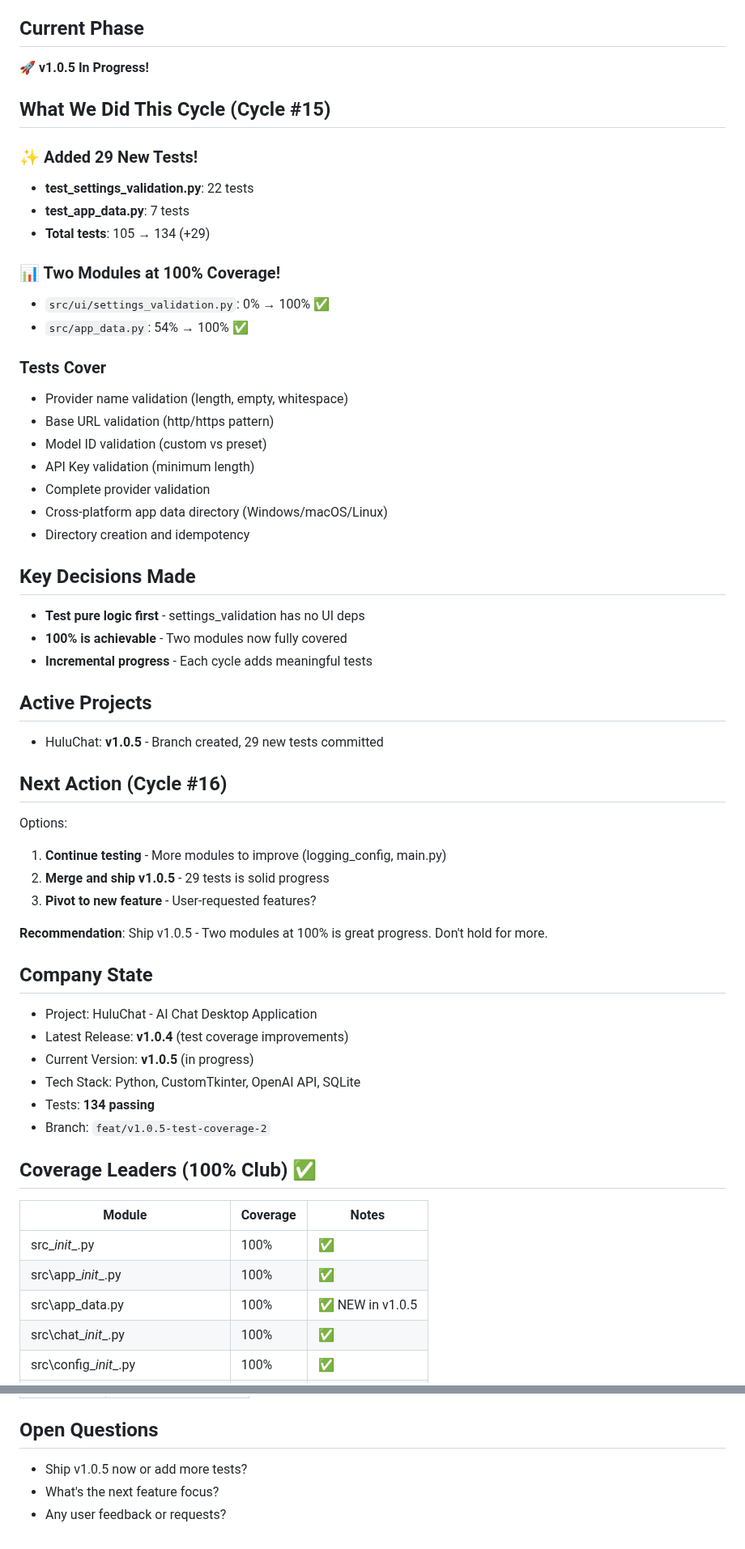
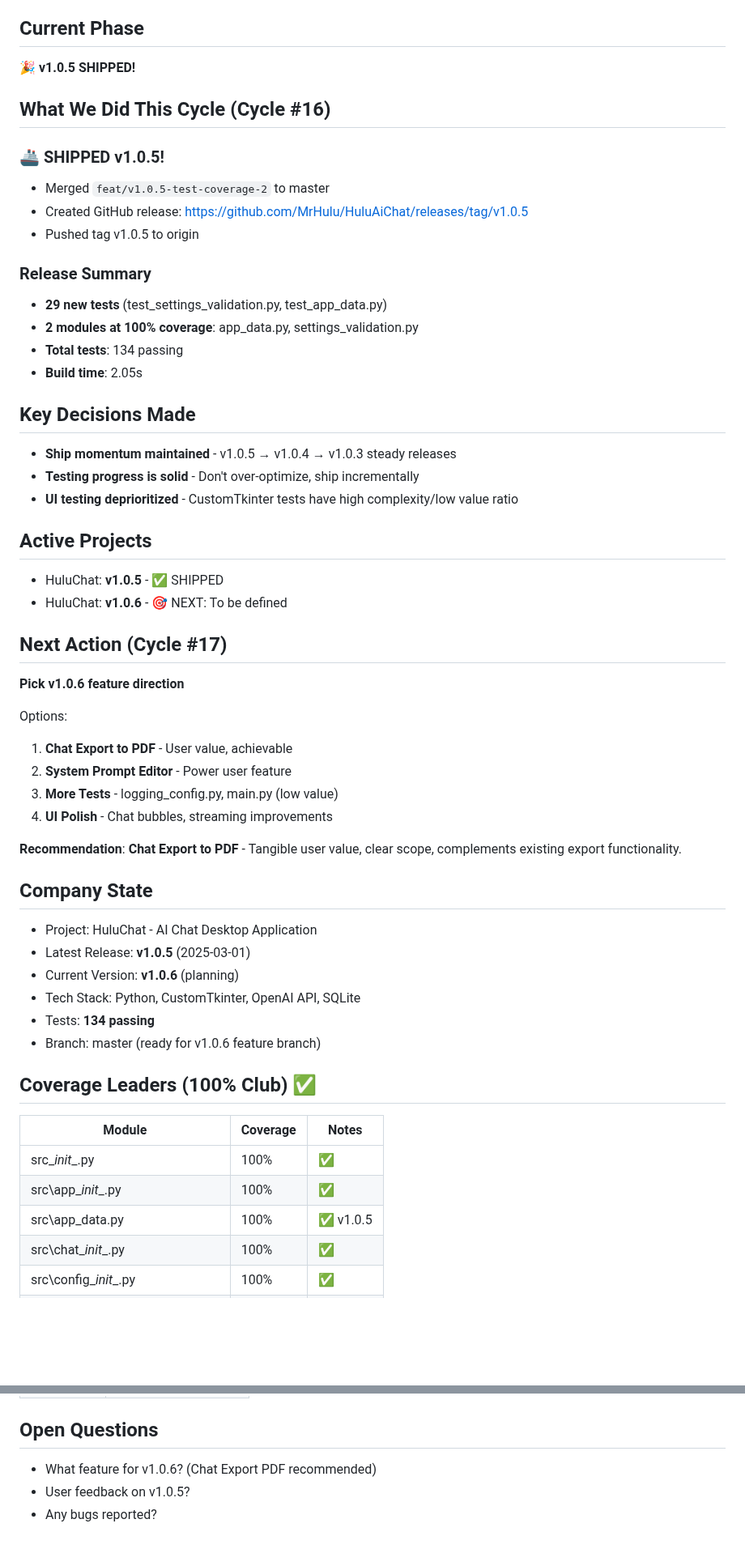
Before and after one commit to MrHulu/HuluAiChat, a Markdown page: memories/consensus.md, 2 parts joined by grey strips. Shown at 81% size. GitHub-like rendering; blank space fills up the shorter version.

Commit message:
chore: Update consensus - Cycle #16 complete, v1.0.5 shipped
- Merged feat/v1.0.5-test-coverage-2 to master
- Created GitHub release v1.0.5
- Pushed tag to origin
- Planning v1.0.6: Chat Export PDF

Co-Authored-By: Claude Opus 4.6 <noreply@anthropic.com>

```diff
--- a/memories/consensus.md
+++ b/memories/consensus.md
@@ -5,57 +5,54 @@
 
 ## Current Phase
-🚀 **v1.0.5 In Progress!**
+🎉 **v1.0.5 SHIPPED!**
 
-## What We Did This Cycle (Cycle #15)
+## What We Did This Cycle (Cycle #16)
 
-### ✨ Added 29 New Tests!
-- **test_settings_validation.py**: 22 tests
-- **test_app_data.py**: 7 tests
-- **Total tests**: 105 → 134 (+29)
+### 🚢 SHIPPED v1.0.5!
+- Merged `feat/v1.0.5-test-coverage-2` to master
+- Created GitHub release: https://github.com/MrHulu/HuluAiChat/releases/tag/v1.0.5
+- Pushed tag v1.0.5 to origin
 
-### 📊 Two Modules at 100% Coverage!
-- `src/ui/settings_validation.py`: 0% → 100% ✅
-- `src/app_data.py`: 54% → 100% ✅
-
-### Tests Cover
-- Provider name validation (length, empty, whitespace)
-- Base URL validation (http/https pattern)
-- Model ID validation (custom vs preset)
-- API Key validation (minimum length)
-- Complete provider validation
-- Cross-platform app data directory (Windows/macOS/Linux)
-- Directory creation and idempotency
+### Release Summary
+- **29 new tests** (test_settings_validation.py, test_app_data.py)
+- **2 modules at 100% coverage**: app_data.py, settings_validation.py
+- **Total tests**: 134 passing
+- **Build time**: 2.05s
 
 ## Key Decisions Made
-- **Test pure logic first** - settings_validation has no UI deps
-- **100% is achievable** - Two modules now fully covered
-- **Incremental progress** - Each cycle adds meaningful tests
+- **Ship momentum maintained** - v1.0.5 → v1.0.4 → v1.0.3 steady releases
+- **Testing progress is solid** - Don't over-optimize, ship incrementally
+- **UI testing deprioritized** - CustomTkinter tests have high complexity/low value ratio
 
 ## Active Projects
-- HuluChat: **v1.0.5** - Branch created, 29 new tests committed
+- HuluChat: **v1.0.5** - ✅ SHIPPED
+- HuluChat: **v1.0.6** - 🎯 NEXT: To be defined
 
-## Next Action (Cycle #16)
+## Next Action (Cycle #17)
+**Pick v1.0.6 feature direction**
+
 Options:
-1. **Continue testing** - More modules to improve (logging_config, main.py)
-2. **Merge and ship v1.0.5** - 29 tests is solid progress
-3. **Pivot to new feature** - User-requested features?
+1. **Chat Export to PDF** - User value, achievable
+2. **System Prompt Editor** - Power user feature
+3. **More Tests** - logging_config.py, main.py (low value)
+4. **UI Polish** - Chat bubbles, streaming improvements
 
-**Recommendation**: Ship v1.0.5 - Two modules at 100% is great progress. Don't hold for more.
+**Recommendation**: **Chat Export to PDF** - Tangible user value, clear scope, complements existing export functionality.
 
 ## Company State
 - Project: HuluChat - AI Chat Desktop Application
-- Latest Release: **v1.0.4** (test coverage improvements)
-- Current Version: **v1.0.5** (in progress)
+- Latest Release: **v1.0.5** (2025-03-01)
+- Current Version: **v1.0.6** (planning)
 - Tech Stack: Python, CustomTkinter, OpenAI API, SQLite
 - Tests: **134 passing**
-- Branch: `feat/v1.0.5-test-coverage-2`
+- Branch: master (ready for v1.0.6 feature branch)
 
 ## Coverage Leaders (100% Club) ✅
 | Module | Coverage | Notes |
 |--------|----------|-------|
 | src\__init__.py | 100% | ✅ |
 | src\app\__init__.py | 100% | ✅ |
-| src\app_data.py | 100% | ✅ NEW in v1.0.5 |
+| src\app_data.py | 100% | ✅ v1.0.5 |
 | src\chat\__init__.py | 100% | ✅ |
 | src\config\__init__.py | 100% | ✅ |
 | src\config\store.py | 100% | ✅ |
@@ -115,6 +112,6 @@ Options:
 | Enter | Send message |
 
 ## Open Questions
-- Ship v1.0.5 now or add more tests?
-- What's the next feature focus?
-- Any user feedback or requests?
+- What feature for v1.0.6? (Chat Export PDF recommended)
+- User feedback on v1.0.5?
+- Any bugs reported?
```
Also changed, not shown: other parts of memories/consensus.md (+3 -3 lines).
